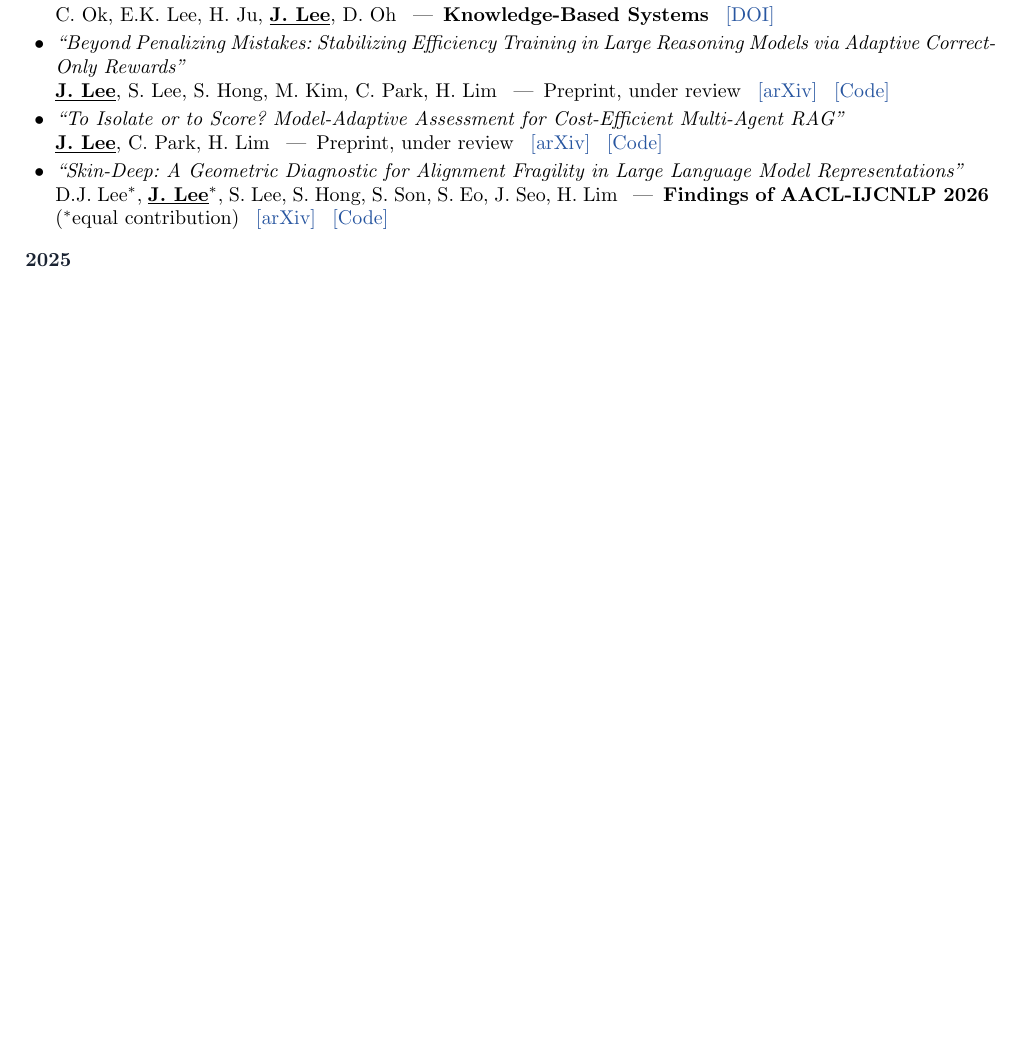
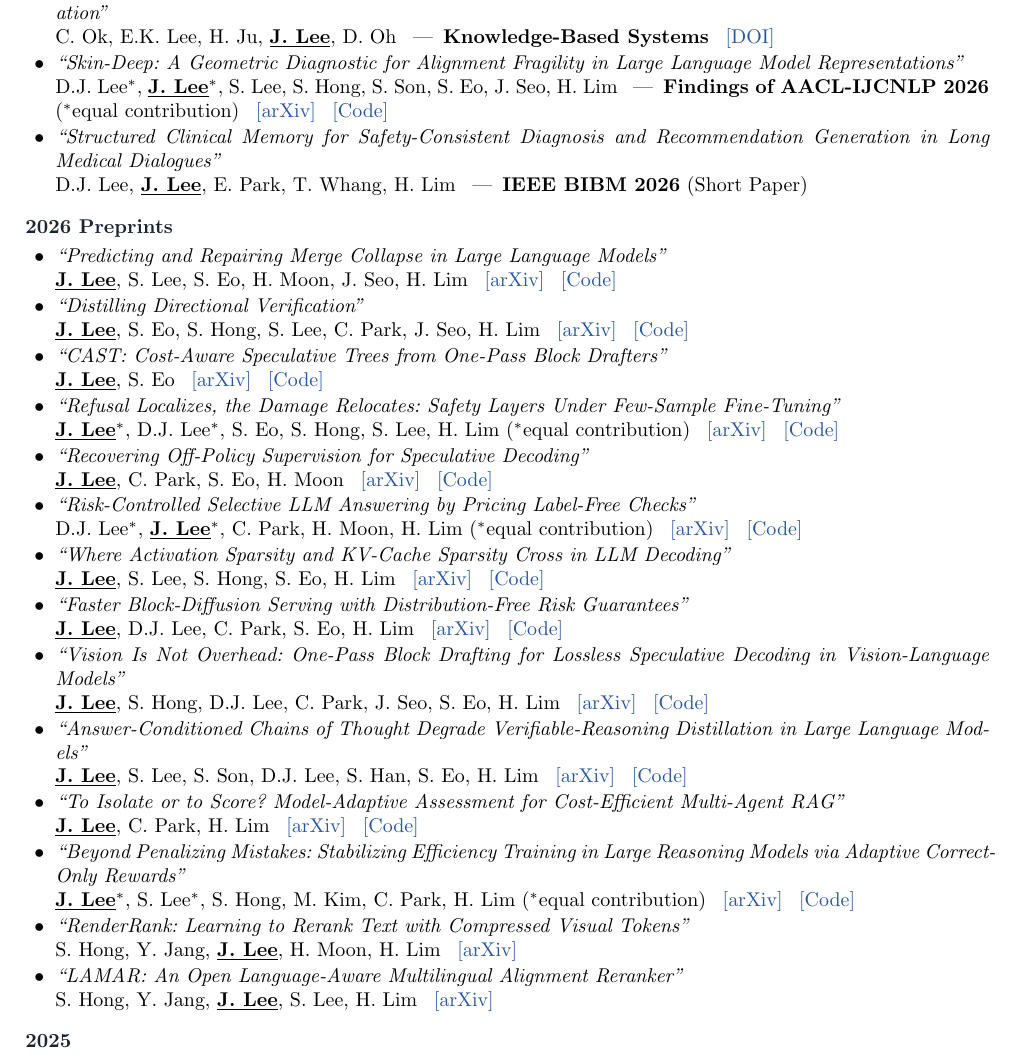
Before and after one commit to js-lee-AI/js-lee-AI.github.io, a LaTeX CV (cv/cv_jungseob_lee_general.tex): part of page 3 of 4 before the commit and part of page 3 of 5 after it, cut so that both start at the same text, the shorter picture padded with empty space. Compiled offline with pdfLaTeX.

Commit message:
List the 2026 preprints in the general CV

```diff
--- a/cv/cv_jungseob_lee_general.tex
+++ b/cv/cv_jungseob_lee_general.tex
@@ -40,7 +40,7 @@
 \titlespacing*{\subsection}{0pt}{9pt}{3pt}
 
 \setlength{\parindent}{0pt}
-\setlist[itemize]{leftmargin=1.5em, itemsep=2pt, parsep=0pt}
+\setlist[itemize]{leftmargin=1.5em, itemsep=1pt, parsep=0pt}
 
 % ═══ Commands ═══
 \newcommand{\cventry}[4]{%
@@ -184,14 +184,56 @@ ICT Challenge 2023, Ministry of Science and ICT (organized by IITP) \\[2pt]
   \item \papertitle{Towards Enhancing Natural Language Inference for Identifying Erroneous Outputs in Data-to-Text Generation} \\
     C.~Ok, E.K.~Lee, H.~Ju, \me{J.~Lee}, D.~Oh \enspace---\enspace \textbf{Knowledge-Based Systems} \enspace \doilink{https://www.sciencedirect.com/science/article/pii/S0950705126006878}
 
-  \item \papertitle{Beyond Penalizing Mistakes: Stabilizing Efficiency Training in Large Reasoning Models via Adaptive Correct-Only Rewards} \\
-    \me{J.~Lee}, S.~Lee, S.~Hong, M.~Kim, C.~Park, H.~Lim \enspace---\enspace Preprint, under review \enspace \arxivlink{https://arxiv.org/abs/2606.22716} \enspace \codelink{https://github.com/js-lee-AI/ACOER}
+  \item \papertitle{Skin-Deep: A Geometric Diagnostic for Alignment Fragility in Large Language Model Representations} \\
+    D.J.~Lee$^{*}$, \me{J.~Lee}$^{*}$, S.~Lee, S.~Hong, S.~Son, S.~Eo, J.~Seo, H.~Lim \enspace---\enspace \textbf{Findings of AACL-IJCNLP 2026} ($^{*}$equal contribution) \enspace \arxivlink{https://arxiv.org/abs/2606.22676} \enspace \codelink{https://github.com/js-lee-AI/skin-deep}
+
+  \item \papertitle{Structured Clinical Memory for Safety-Consistent Diagnosis and Recommendation Generation in Long Medical Dialogues} \\
+    D.J.~Lee, \me{J.~Lee}, E.~Park, T.~Whang, H.~Lim \enspace---\enspace \textbf{IEEE BIBM 2026} (Short Paper)
+\end{itemize}
+
+\subsection*{2026 Preprints}
+\begin{itemize}
+  \item \papertitle{Predicting and Repairing Merge Collapse in Large Language Models} \\
+    \me{J.~Lee}, S.~Lee, S.~Eo, H.~Moon, J.~Seo, H.~Lim \enspace \arxivlink{https://arxiv.org/abs/2610.03199} \enspace \codelink{https://github.com/js-lee-AI/PRISM}
+
+  \item \papertitle{Distilling Directional Verification} \\
+    \me{J.~Lee}, S.~Eo, S.~Hong, S.~Lee, C.~Park, J.~Seo, H.~Lim \enspace \arxivlink{https://arxiv.org/abs/2610.00997} \enspace \codelink{https://github.com/js-lee-AI/directional-verification}
+
+  \item \papertitle{CAST: Cost-Aware Speculative Trees from One-Pass Block Drafters} \\
+    \me{J.~Lee}, S.~Eo \enspace \arxivlink{https://arxiv.org/abs/2610.00321} \enspace \codelink{https://github.com/js-lee-AI/CAST}
+
+  \item \papertitle{Refusal Localizes, the Damage Relocates: Safety Layers Under Few-Sample Fine-Tuning} \\
+    \me{J.~Lee}$^{*}$, D.J.~Lee$^{*}$, S.~Eo, S.~Hong, S.~Lee, H.~Lim \mbox{($^{*}$equal contribution)} \enspace \arxivlink{https://arxiv.org/abs/2610.00320} \enspace \codelink{https://github.com/js-lee-AI/refusal-relocates}
+
+  \item \papertitle{Recovering Off-Policy Supervision for Speculative Decoding} \\
+    \me{J.~Lee}, C.~Park, S.~Eo, H.~Moon \enspace \arxivlink{https://arxiv.org/abs/2609.38795} \enspace \codelink{https://github.com/js-lee-AI/ALR-IRA}
+
+  \item \papertitle{Risk-Controlled Selective LLM Answering by Pricing Label-Free Checks} \\
+    D.J.~Lee$^{*}$, \me{J.~Lee}$^{*}$, C.~Park, H.~Moon, H.~Lim \mbox{($^{*}$equal contribution)} \enspace \arxivlink{https://arxiv.org/abs/2609.37493} \enspace \codelink{https://github.com/js-lee-AI/PriceCheck}
+
+  \item \papertitle{Where Activation Sparsity and KV-Cache Sparsity Cross in LLM Decoding} \\
+    \me{J.~Lee}, S.~Lee, S.~Hong, S.~Eo, H.~Lim \enspace \arxivlink{https://arxiv.org/abs/2609.33889} \enspace \codelink{https://github.com/js-lee-AI/ByteCross}
+
+  \item \papertitle{Faster Block-Diffusion Serving with Distribution-Free Risk Guarantees} \\
+    \me{J.~Lee}, D.J.~Lee, C.~Park, S.~Eo, H.~Lim \enspace \arxivlink{https://arxiv.org/abs/2609.33887} \enspace \codelink{https://github.com/js-lee-AI/Redline}
+
+  \item \papertitle{Vision Is Not Overhead: One-Pass Block Drafting for Lossless Speculative Decoding in Vision-Language Models} \\
+    \me{J.~Lee}, S.~Hong, D.J.~Lee, C.~Park, J.~Seo, S.~Eo, H.~Lim \enspace \arxivlink{https://arxiv.org/abs/2609.00355} \enspace \codelink{https://github.com/js-lee-AI/GLANCE}
+
+  \item \papertitle{Answer-Conditioned Chains of Thought Degrade Verifiable-Reasoning Distillation in Large Language Models} \\
+    \me{J.~Lee}, S.~Lee, S.~Son, D.J.~Lee, S.~Han, S.~Eo, H.~Lim \enspace \arxivlink{https://arxiv.org/abs/2607.14552} \enspace \codelink{https://github.com/js-lee-AI/answer-leakage}
 
   \item \papertitle{To Isolate or to Score? Model-Adaptive Assessment for Cost-Efficient Multi-Agent RAG} \\
-    \me{J.~Lee}, C.~Park, H.~Lim \enspace---\enspace Preprint, under review \enspace \arxivlink{https://arxiv.org/abs/2606.25191} \enspace \codelink{https://github.com/js-lee-AI/MADARA}
+    \me{J.~Lee}, C.~Park, H.~Lim \enspace \arxivlink{https://arxiv.org/abs/2606.25191} \enspace \codelink{https://github.com/js-lee-AI/MADARA}
 
-  \item \papertitle{Skin-Deep: A Geometric Diagnostic for Alignment Fragility in Large Language Model Representations} \\
-    D.J.~Lee$^{*}$, \me{J.~Lee}$^{*}$, S.~Lee, S.~Hong, S.~Son, S.~Eo, J.~Seo, H.~Lim \enspace---\enspace \textbf{Findings of AACL-IJCNLP 2026} ($^{*}$equal contribution) \enspace \arxivlink{https://arxiv.org/abs/2606.22676} \enspace \codelink{https://github.com/js-lee-AI/skin-deep}
+  \item \papertitle{Beyond Penalizing Mistakes: Stabilizing Efficiency Training in Large Reasoning Models via Adaptive Correct-Only Rewards} \\
+    \me{J.~Lee}$^{*}$, S.~Lee$^{*}$, S.~Hong, M.~Kim, C.~Park, H.~Lim \mbox{($^{*}$equal contribution)} \enspace \arxivlink{https://arxiv.org/abs/2606.22716} \enspace \codelink{https://github.com/js-lee-AI/ACOER}
+
+  \item \papertitle{RenderRank: Learning to Rerank Text with Compressed Visual Tokens} \\
+    S.~Hong, Y.~Jang, \me{J.~Lee}, H.~Moon, H.~Lim \enspace \arxivlink{https://arxiv.org/abs/2609.35069}
+
+  \item \papertitle{LAMAR: An Open Language-Aware Multilingual Alignment Reranker} \\
+    S.~Hong, Y.~Jang, \me{J.~Lee}, S.~Lee, H.~Lim \enspace \arxivlink{https://arxiv.org/abs/2607.22042}
 \end{itemize}
 
 \subsection*{2025}
```
Also changed, not shown: cv/cv_jungseob_lee_general.pdf, cv/cv_jungseob_lee_general.tex (2 more changed lines).
